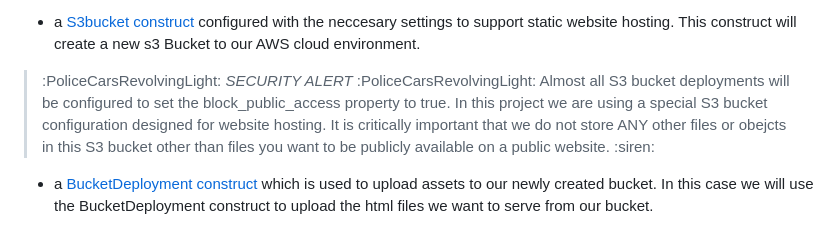
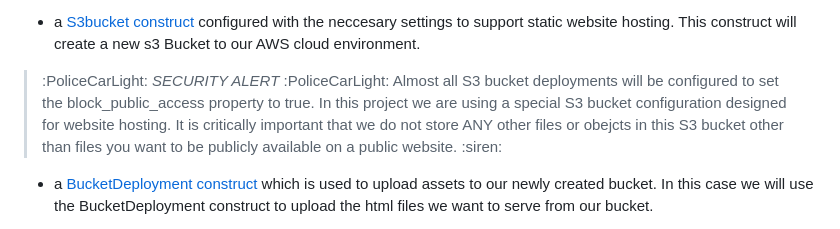
Before and after one commit to Tara-Cloud/aws-cdk-tutorial, a Markdown page: README.md, the part around the change. Rendered like a GitHub page.

Commit message:
fix siren emoji

```diff
--- a/README.md
+++ b/README.md
@@ -215,7 +215,7 @@ class CdkStaticWebsiteStack(Stack):
 
 This block of code imports several CDK modules and then uses those modules to model cloud infrastructure.  Specifcally, we are defining the CdkStaticWebsiteStack.  The CdkStaticWebsiteStack will include two constructs:
 - a [S3bucket construct](https://docs.aws.amazon.com/cdk/api/v1/python/aws_cdk.aws_s3/Bucket.html) configured with the neccesary settings to support static website hosting.  This construct will create a new s3 Bucket to our AWS cloud environment.
-> :PoliceCarsRevolvingLight: *SECURITY ALERT* :PoliceCarsRevolvingLight: Almost all S3 bucket deployments will be configured to set the block_public_access property to true.  In this project we are using a special S3 bucket configuration designed for website hosting.  It is critically important that we do not store ANY other files or obejcts in this S3 bucket other than files you want to be publicly available on a public website. :siren:
+> :PoliceCarLight: *SECURITY ALERT* :PoliceCarLight: Almost all S3 bucket deployments will be configured to set the block_public_access property to true.  In this project we are using a special S3 bucket configuration designed for website hosting.  It is critically important that we do not store ANY other files or obejcts in this S3 bucket other than files you want to be publicly available on a public website. :siren:
 - a [BucketDeployment construct](https://docs.aws.amazon.com/cdk/api/v2/python/aws_cdk.aws_s3_deployment/BucketDeployment.html) which is used to upload assets to our newly created bucket.  In this case we will use the BucketDeployment construct to upload the html files we want to serve from our bucket.
 
 > :bulb:*Tip:* As we learn, we are copying and pasting existing code to get the feel of working with the CDK.  When you are designing and coding your own CDK applications you will use the [CDK API documentation](https://docs.aws.amazon.com/cdk/api/v1/python/modules.html) to make decisions about what code to write.  You can see examples of the CDK API documentation by clicking the S3Bucket construct and BucketDeployment construct links above.
```
